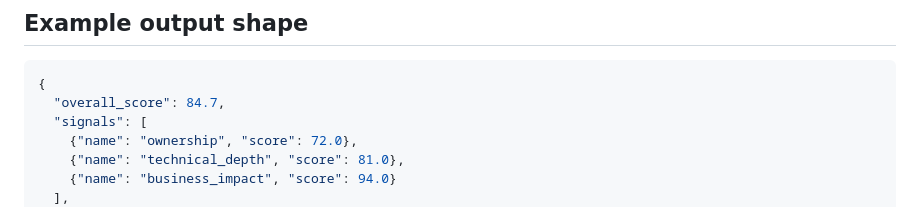
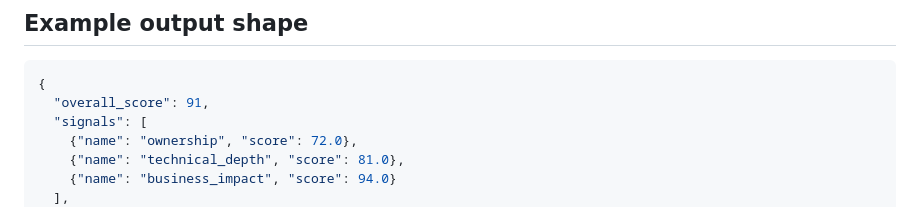
Before and after one commit to lokesh8286235/Lokesh, a Markdown page: README.md, the part around the change. Rendered like a GitHub page.

Commit message:
Change overall score from 84.7 to 91
Updated overall score in example output

````diff
--- a/README.md
+++ b/README.md
@@ -80,7 +80,7 @@ The CLI emits JSON. The deterministic analyzer sends no profile data anywhere.
 
 ```json
 {
-  "overall_score": 84.7,
+  "overall_score": 91,
   "signals": [
     {"name": "ownership", "score": 72.0},
     {"name": "technical_depth", "score": 81.0},
````
